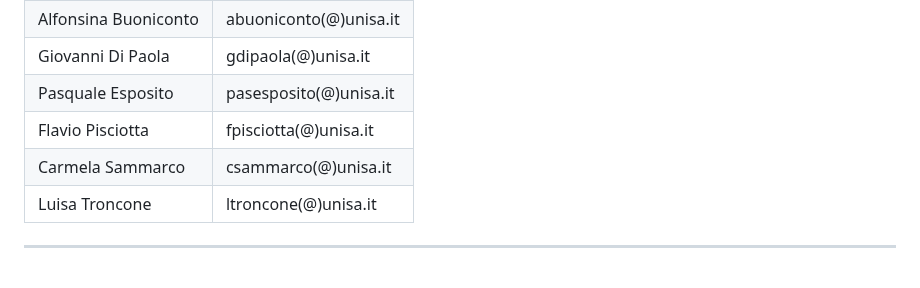
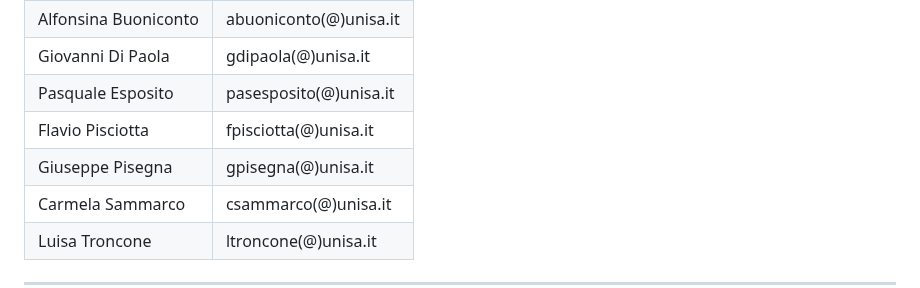
Before and after one commit to LaboratorioPAROLE/cosi, a Markdown page: README.md, the part around the change. Drawn GitHub-style; blank space fills up the shorter version.

```diff
--- a/README.md
+++ b/README.md
@@ -96,6 +96,7 @@ For questions or contributions, please contact the members of Laboratorio PAROLE
 | Giovanni Di Paola    | gdipaola(@)unisa.it          |
 | Pasquale Esposito    | pasesposito(@)unisa.it        |
 | Flavio Pisciotta     | fpisciotta(@)unisa.it        |
+| Giuseppe Pisegna     | gpisegna(@)unisa.it        |
 | Carmela Sammarco     | csammarco(@)unisa.it         |
 | Luisa Troncone       | ltroncone(@)unisa.it         |
 
```
